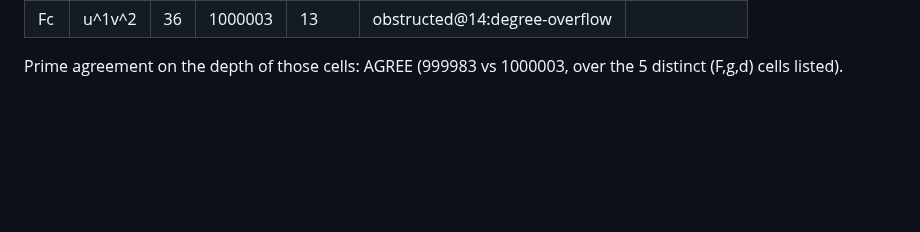
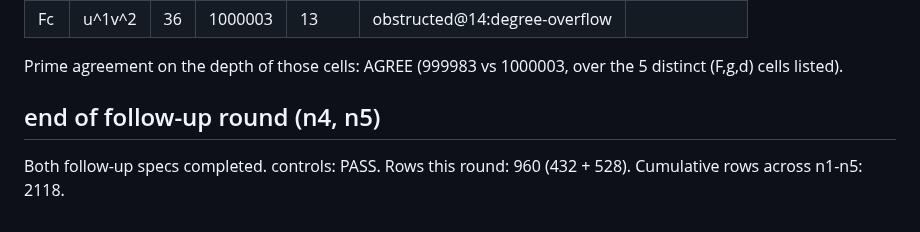
Before and after one commit to git-df-scott/jacobian_planar, a Markdown page: night1/OVERNIGHT_LOG.md, the part around the change. Rendered like a GitHub page; blank space fills up the shorter version.

Commit message:
night1: final log for follow-up round

```diff
--- a/night1/OVERNIGHT_LOG.md
+++ b/night1/OVERNIGHT_LOG.md
@@ -126,3 +126,8 @@ Prime agreement on the depth of those cells: AGREE (999983 vs 1000003, over the
 | Fc | u^1v^2 | 36 | 1000003 | 13 | obstructed@14:degree-overflow |  |
 
 Prime agreement on the depth of those cells: AGREE (999983 vs 1000003, over the 5 distinct (F,g,d) cells listed).
+
+
+## end of follow-up round (n4, n5)
+
+Both follow-up specs completed. controls: PASS. Rows this round: 960 (432 + 528). Cumulative rows across n1-n5: 2118.
```
